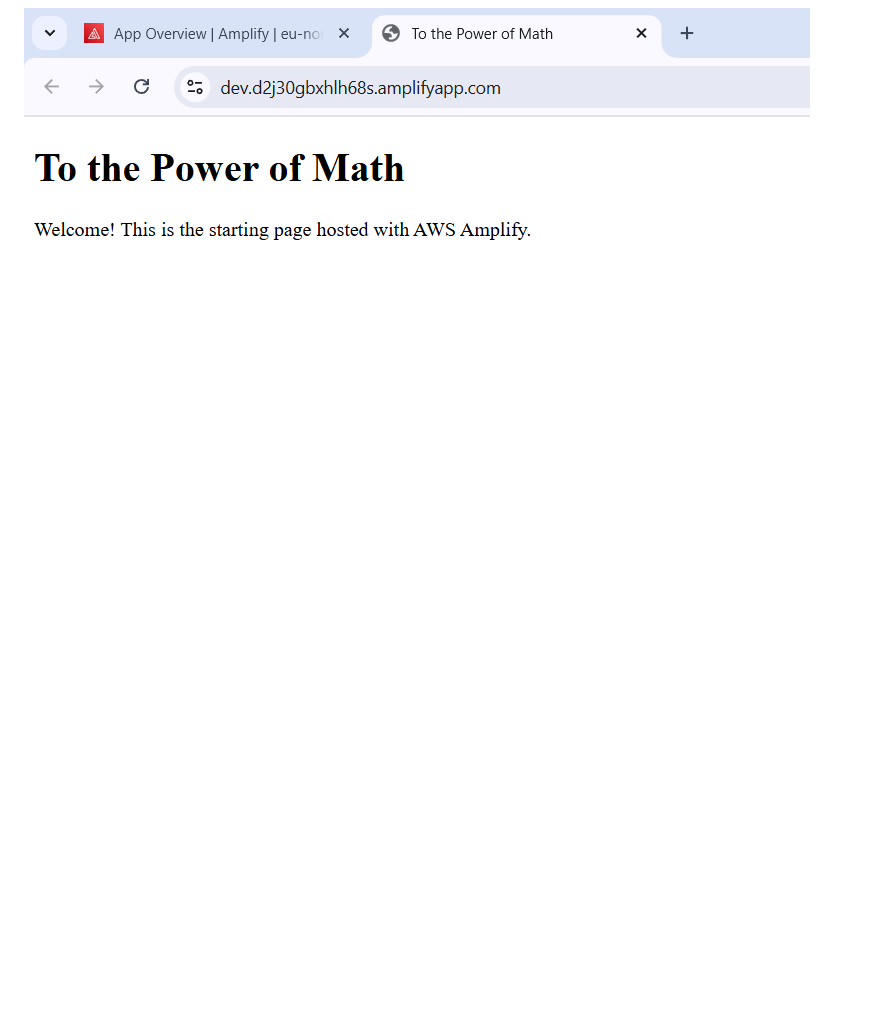
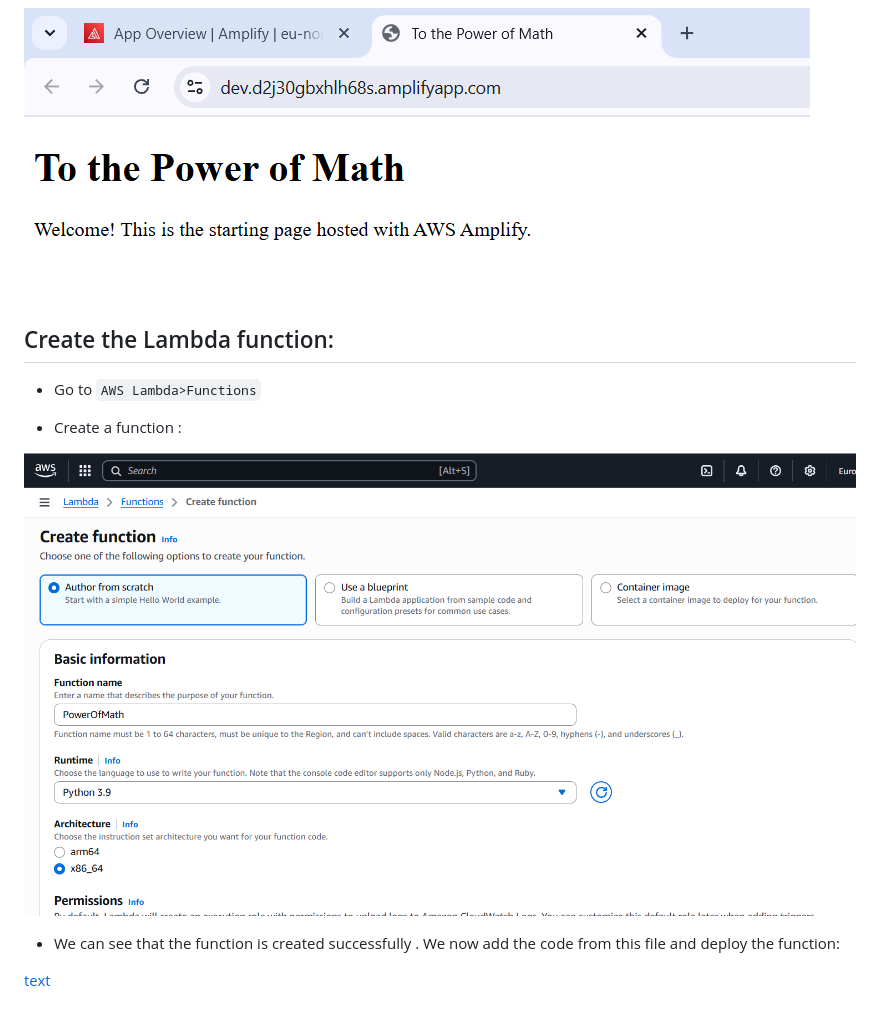
Before and after one commit to itsdavidmandal/AWS-projects, a Markdown page: 1. Architect and Build an End-to-End AWS Web Application from Scratch/readme.md, the part around the change printed below. GitHub-like rendering; pictures changed too: 1. Architect and Build an End-to-End AWS Web Application from Scratch/Images/Screenshot 2025-08-29 021521.png (added); blank space fills up the shorter version.

Commit message:
function part 1 complete

```diff
--- a/1. Architect and Build an End-to-End AWS Web Application from Scratch/readme.md
+++ b/1. Architect and Build an End-to-End AWS Web Application from Scratch/readme.md
@@ -46,3 +47,15 @@ The app showcases how to:
 ![alt text](<Images/Screenshot 2025-08-29 015153.png>)
 
 ![alt text](<Images/Screenshot 2025-08-29 015158.png>)
+
+## Create the Lambda function:
+
+- Go to `AWS Lambda>Functions`
+
+- Create a function :
+
+![alt text](<Images/Screenshot 2025-08-29 021521.png>)
+
+- We can see that the function is created successfully . We now add the code from this file and deploy the function:
+
+[text](lambda-func.py)
```
Also changed, not shown: other parts of 1. Architect and Build an End-to-End AWS Web Application from Scratch/readme.md (+1 -0 lines), 1. Architect and Build an End-to-End AWS Web Application from Scratch/Images/Screenshot 2025-08-29 021620.png (added), 1 other file.
